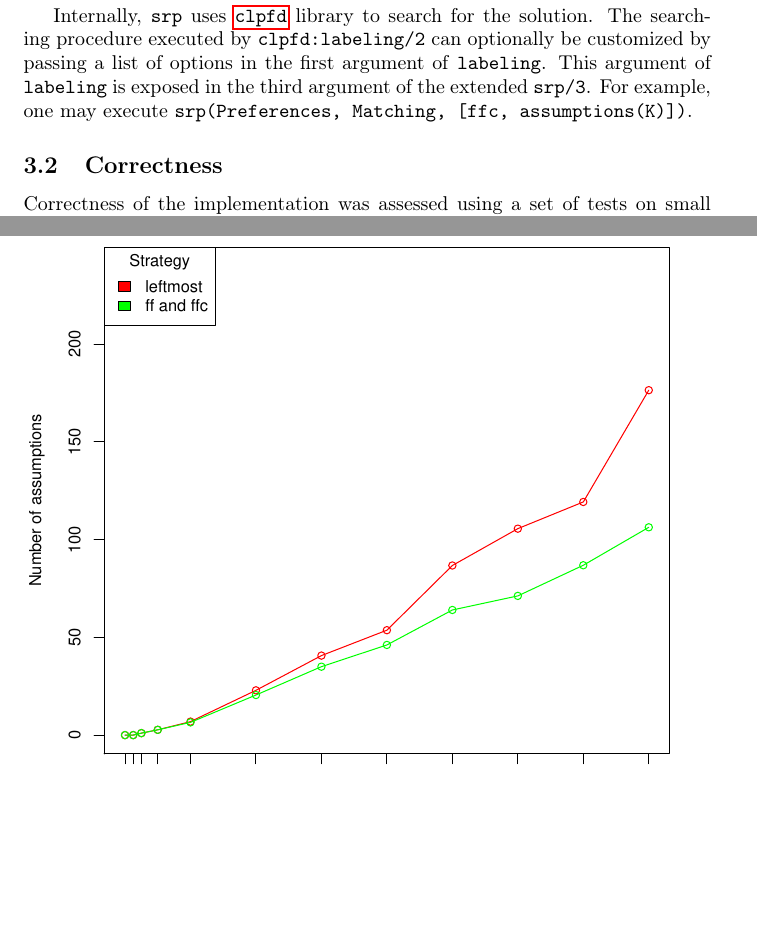
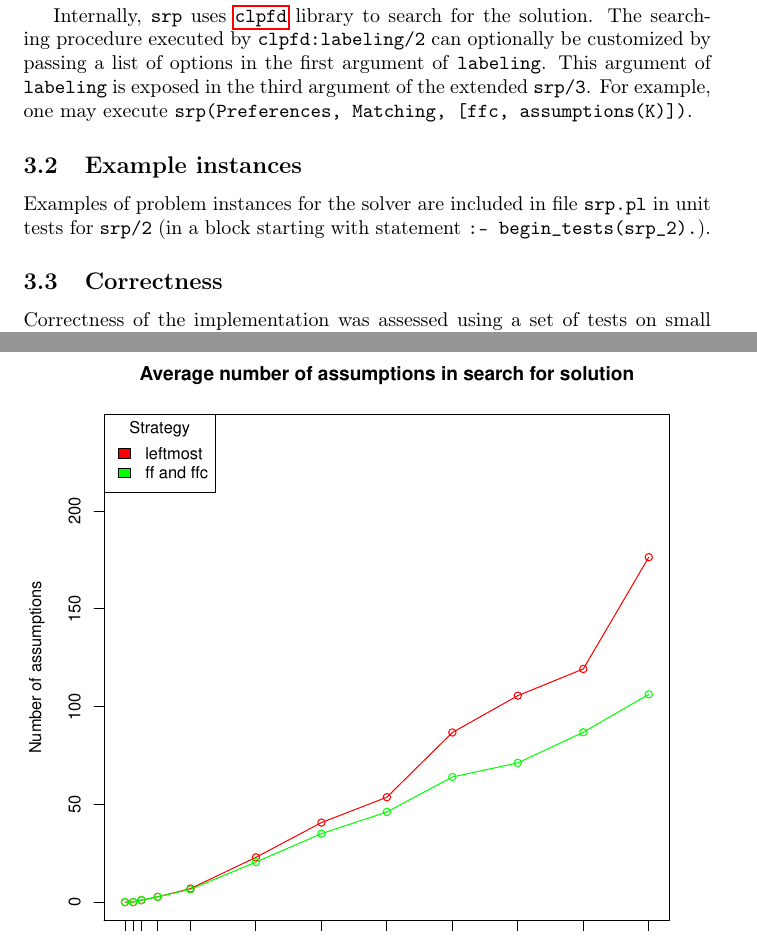
Before and after one commit to filipbartek/srp, a LaTeX document (srp.tex): two parts of pages 3 and 9 of 11, joined at a grey line, cut so that both start at the same text, the shorter picture padded with empty space. Compiled offline with pdfLaTeX.

Commit message:
Add note about example instances

```diff
--- a/srp.tex
+++ b/srp.tex
@@ -152,6 +152,11 @@ of \code{labeling}.
 This argument of \code{labeling} is exposed
 in the third argument of the extended \code{srp/3}.
 For example, one may execute \code{srp(Preferences, Matching, [ffc, assumptions(K)])}.
+
+\subsection{Example instances}
+Examples of problem instances for the solver are included in file \file{srp.pl}
+in unit tests for \code{srp/2}
+(in a block starting with statement \code{:- begin\_tests(srp\_2).}).
 
 \subsection{Correctness}
 Correctness of the implementation was assessed using a set of tests on small
```
